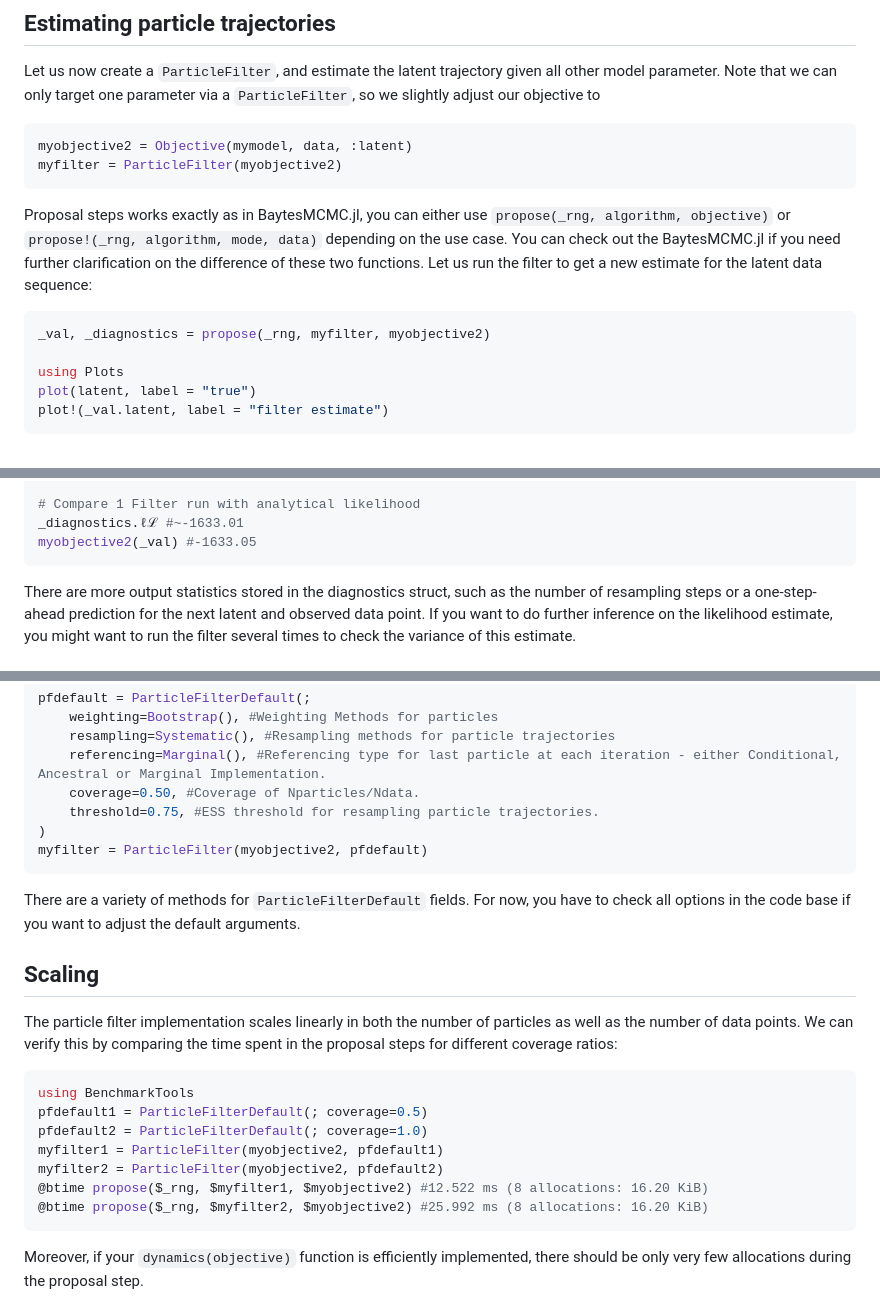
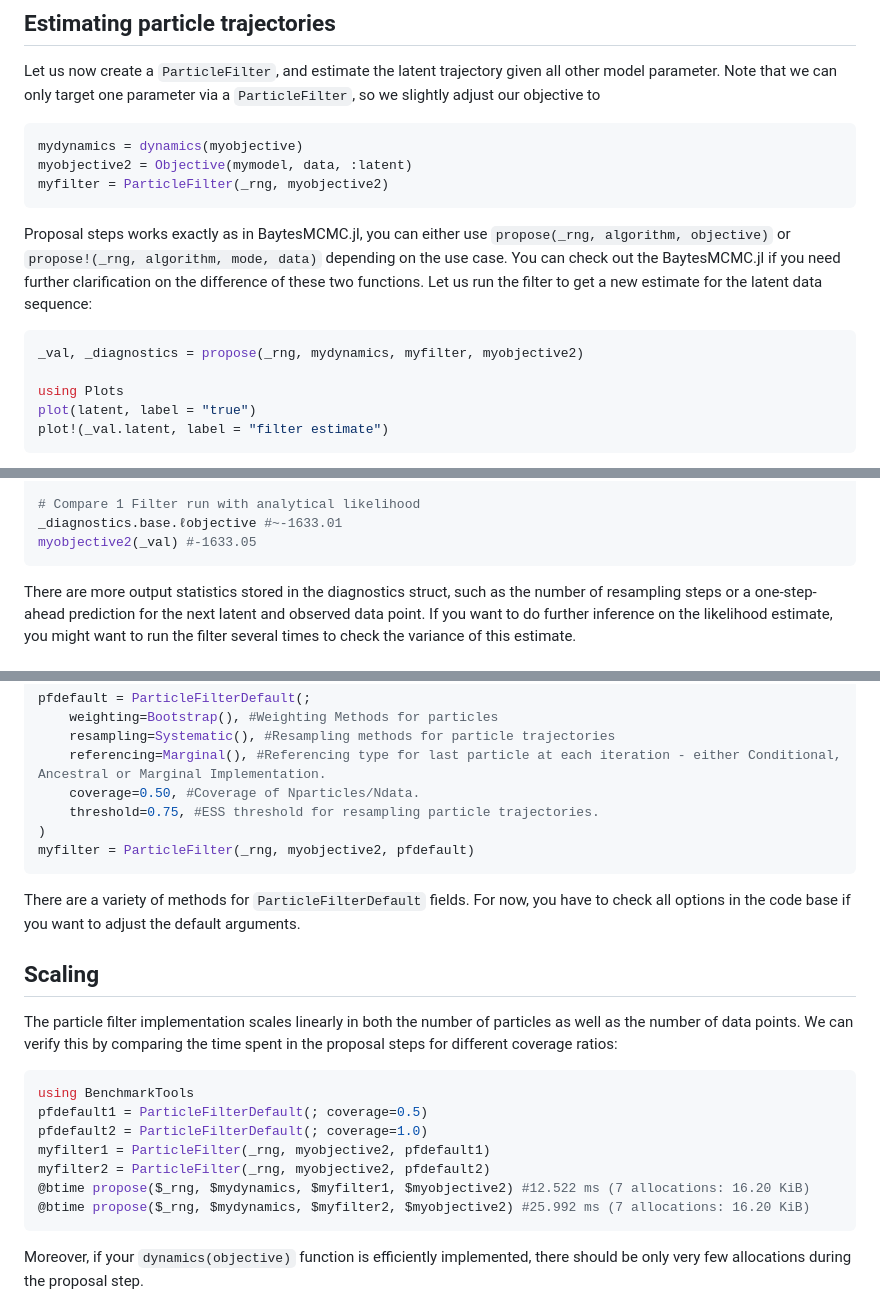
Before and after one commit to paschermayr/BaytesFilters.jl, a Markdown page: README.md, 3 parts joined by grey strips. Drawn GitHub-style.

````diff
--- a/README.md
+++ b/README.md
@@ -73,12 +73,13 @@ transition_data(particles, iter) = Normal(mean(@view(particles[iter-5:iter-1])),
 ## Estimating particle trajectories
 Let us now create a `ParticleFilter`, and estimate the latent trajectory given all other model parameter. Note that we can only target one parameter via a `ParticleFilter`, so we slightly adjust our objective to
 ```julia
+mydynamics = dynamics(myobjective)
 myobjective2 = Objective(mymodel, data, :latent)
-myfilter = ParticleFilter(myobjective2)
+myfilter = ParticleFilter(_rng, myobjective2)
 ```
 Proposal steps works exactly as in BaytesMCMC.jl, you can either use `propose(_rng, algorithm, objective)` or `propose!(_rng, algorithm, mode, data)` depending on the use case. You can check out the BaytesMCMC.jl if you need further clarification on the difference of these two functions. Let us run the filter to get a new estimate for the latent data sequence:
 ```julia
-_val, _diagnostics = propose(_rng, myfilter, myobjective2)
+_val, _diagnostics = propose(_rng, mydynamics, myfilter, myobjective2)
 
 using Plots
 plot(latent, label = "true")
@@ -102,7 +103,7 @@ function (objective::Objective{<:ModelWrapper{BaseModel}})(θ::NamedTuple)
 end
 
 # Compare 1 Filter run with analytical likelihood
-_diagnostics.ℓℒ #~-1633.01
+_diagnostics.base.ℓobjective #~-1633.01
 myobjective2(_val) #-1633.05
 ```
 There are more output statistics stored in the diagnostics struct, such as the number of resampling steps or a one-step-ahead prediction for the next latent and observed data point. If you want to do further inference on the likelihood estimate, you might want to run the filter several times to check the variance of this estimate.
@@ -118,7 +119,7 @@ pfdefault = ParticleFilterDefault(;
     coverage=0.50, #Coverage of Nparticles/Ndata.
     threshold=0.75, #ESS threshold for resampling particle trajectories.
 )
-myfilter = ParticleFilter(myobjective2, pfdefault)
+myfilter = ParticleFilter(_rng, myobjective2, pfdefault)
 ```
 
 There are a variety of methods for `ParticleFilterDefault` fields. For now, you have to check all options in the code base if you want to adjust the default arguments.
@@ -130,10 +131,10 @@ The particle filter implementation scales linearly in both the number of particl
 using BenchmarkTools
 pfdefault1 = ParticleFilterDefault(; coverage=0.5)
 pfdefault2 = ParticleFilterDefault(; coverage=1.0)
-myfilter1 = ParticleFilter(myobjective2, pfdefault1)
-myfilter2 = ParticleFilter(myobjective2, pfdefault2)
-@btime propose($_rng, $myfilter1, $myobjective2) #12.522 ms (8 allocations: 16.20 KiB)
-@btime propose($_rng, $myfilter2, $myobjective2) #25.992 ms (8 allocations: 16.20 KiB)
+myfilter1 = ParticleFilter(_rng, myobjective2, pfdefault1)
+myfilter2 = ParticleFilter(_rng, myobjective2, pfdefault2)
+@btime propose($_rng, $mydynamics, $myfilter1, $myobjective2) #12.522 ms (7 allocations: 16.20 KiB)
+@btime propose($_rng, $mydynamics, $myfilter2, $myobjective2) #25.992 ms (7 allocations: 16.20 KiB)
 ```
 Moreover, if your `dynamics(objective)` function is efficiently implemented, there should be only very few allocations during the proposal step.
 
````
Also changed, not shown: other parts of README.md (+4 -4 lines).
